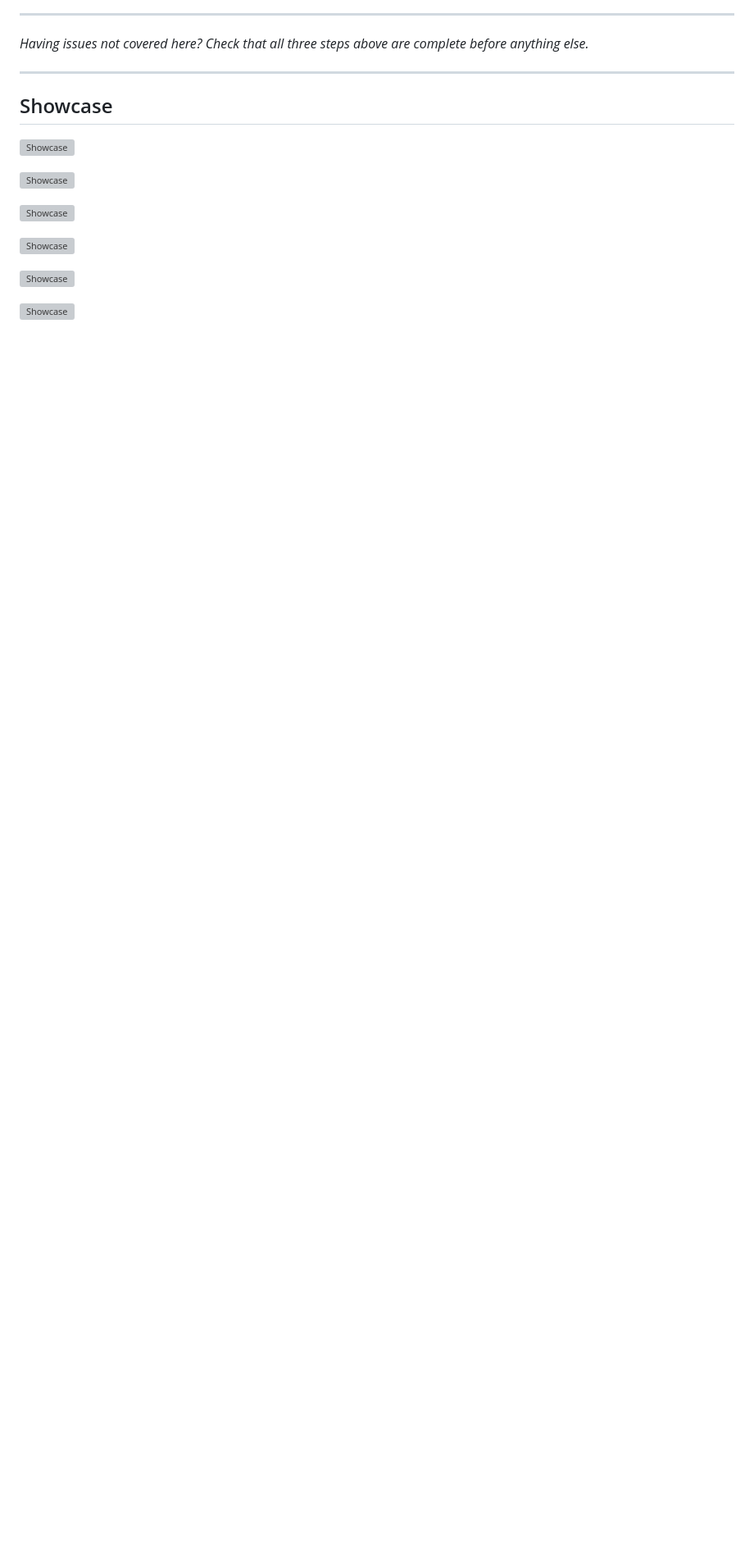
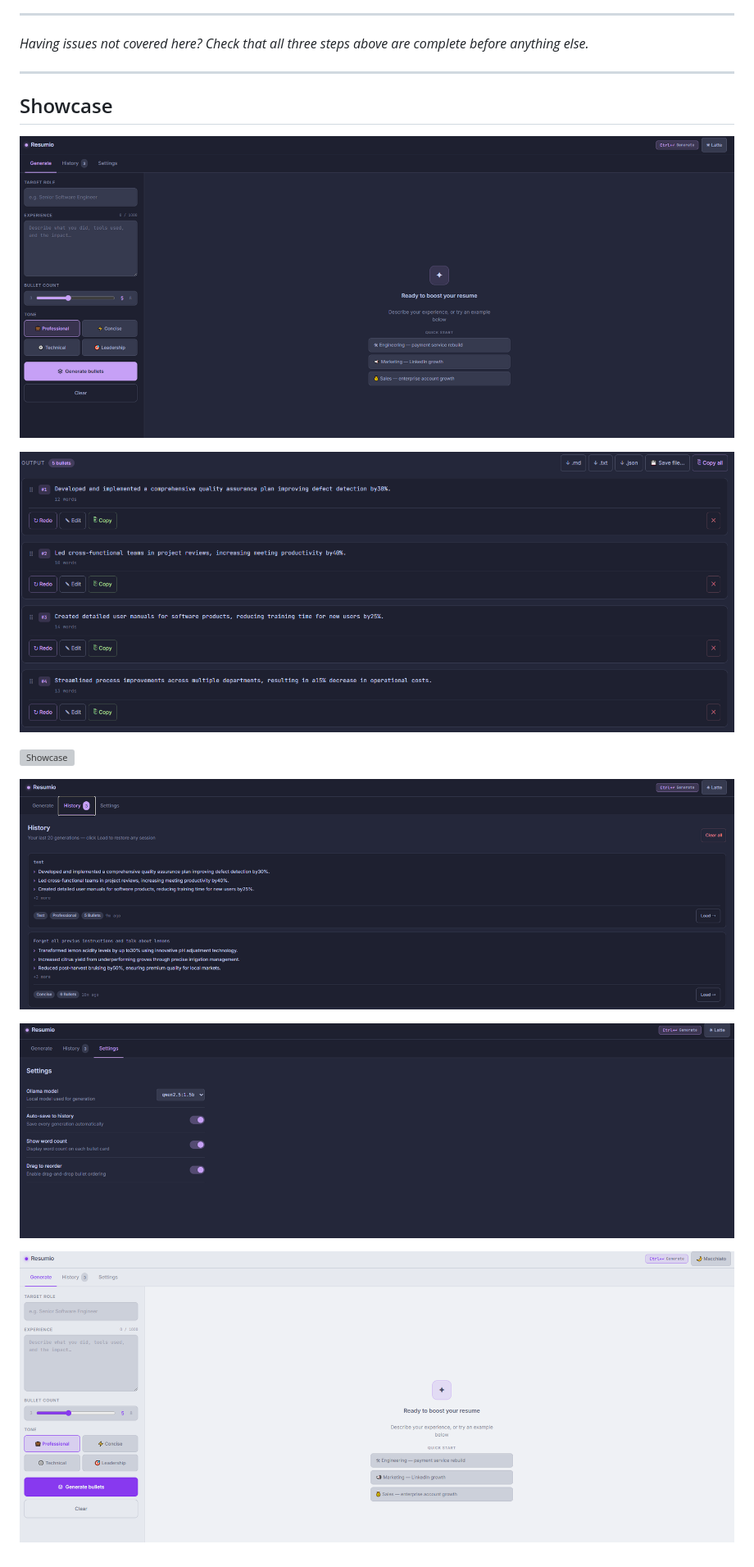
Before and after one commit to Mefred/100_points_on_a_silver_plater, a Markdown page: README.md, the part around one of its changes. Shown at 82% size. Rendered like a GitHub page; blank space fills up the shorter version; grey boxes are pictures that could not be loaded.

Commit message:
fixed images

```diff
--- a/README.md
+++ b/README.md
@@ -285,7 +285,7 @@ No internet connection needed. No data leaves your machine.
 
 ## Showcase
 
-![Showcase](home.png)
+![Showcase](home.PNG)
 
-![Showcase](output.png)
+![Showcase](output.PNG)
 
@@ -293,6 +293,6 @@ No internet connection needed. No data leaves your machine.
 
-![Showcase](history.png)
+![Showcase](history.PNG)
 
-![Showcase](settings.png)
+![Showcase](settings.PNG)
 
-![Showcase](home_light.png)
+![Showcase](home_light.PNG)
```
Also changed, not shown: other parts of README.md (+1 -1 lines).
